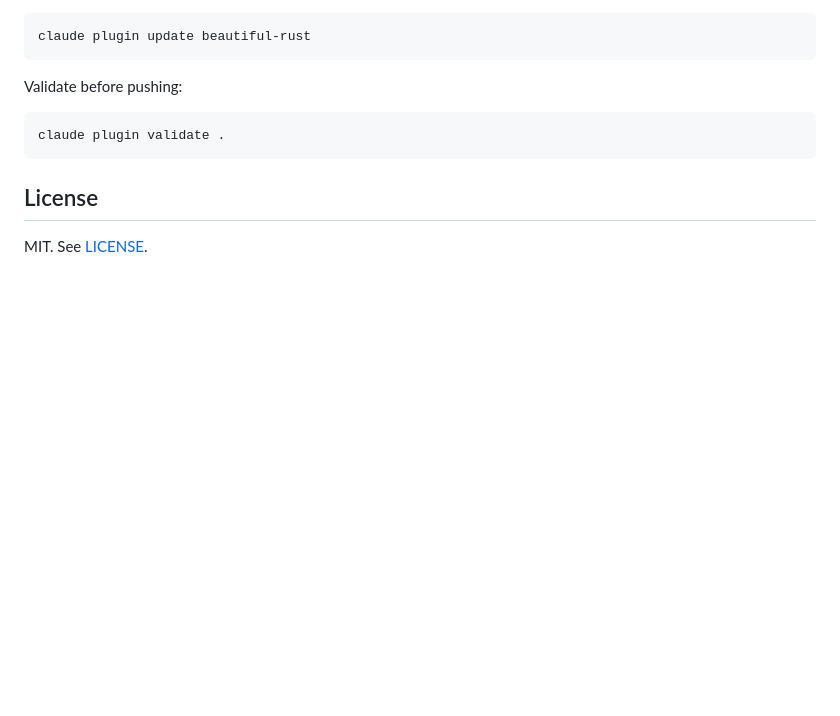
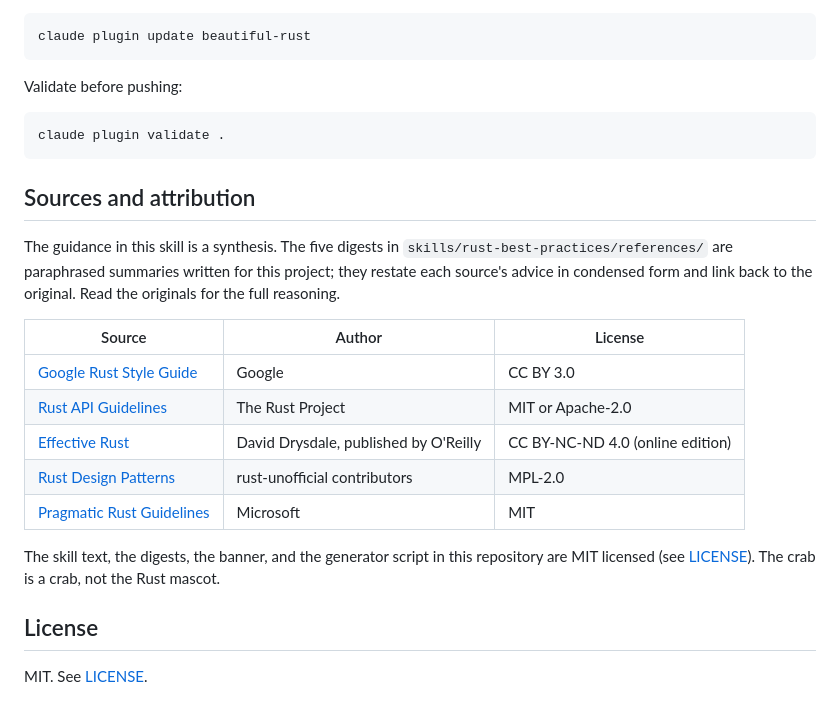
Before and after one commit to Alexandurawe/BeautifulRust, a Markdown page: README.md, the part around the change. Rendered like a GitHub page; blank space fills up the shorter version.

````diff
--- a/README.md
+++ b/README.md
@@ -114,6 +114,24 @@ Validate before pushing:
 claude plugin validate .
 ```
 
+## Sources and attribution
+
+The guidance in this skill is a synthesis. The five digests in
+`skills/rust-best-practices/references/` are paraphrased summaries written for this
+project; they restate each source's advice in condensed form and link back to the
+original. Read the originals for the full reasoning.
+
+| Source | Author | License |
+|---|---|---|
+| [Google Rust Style Guide](https://google.github.io/styleguide/rustguide.html) | Google | CC BY 3.0 |
+| [Rust API Guidelines](https://rust-lang.github.io/api-guidelines/) | The Rust Project | MIT or Apache-2.0 |
+| [Effective Rust](https://www.lurklurk.org/effective-rust/) | David Drysdale, published by O'Reilly | CC BY-NC-ND 4.0 (online edition) |
+| [Rust Design Patterns](https://rust-unofficial.github.io/patterns/) | rust-unofficial contributors | MPL-2.0 |
+| [Pragmatic Rust Guidelines](https://microsoft.github.io/rust-guidelines/) | Microsoft | MIT |
+
+The skill text, the digests, the banner, and the generator script in this repository
+are MIT licensed (see [LICENSE](LICENSE)). The crab is a crab, not the Rust mascot.
+
 ## License
 
 MIT. See [LICENSE](LICENSE).
````
Also changed, not shown: .claude-plugin/icon.png (added), 1 other file.
